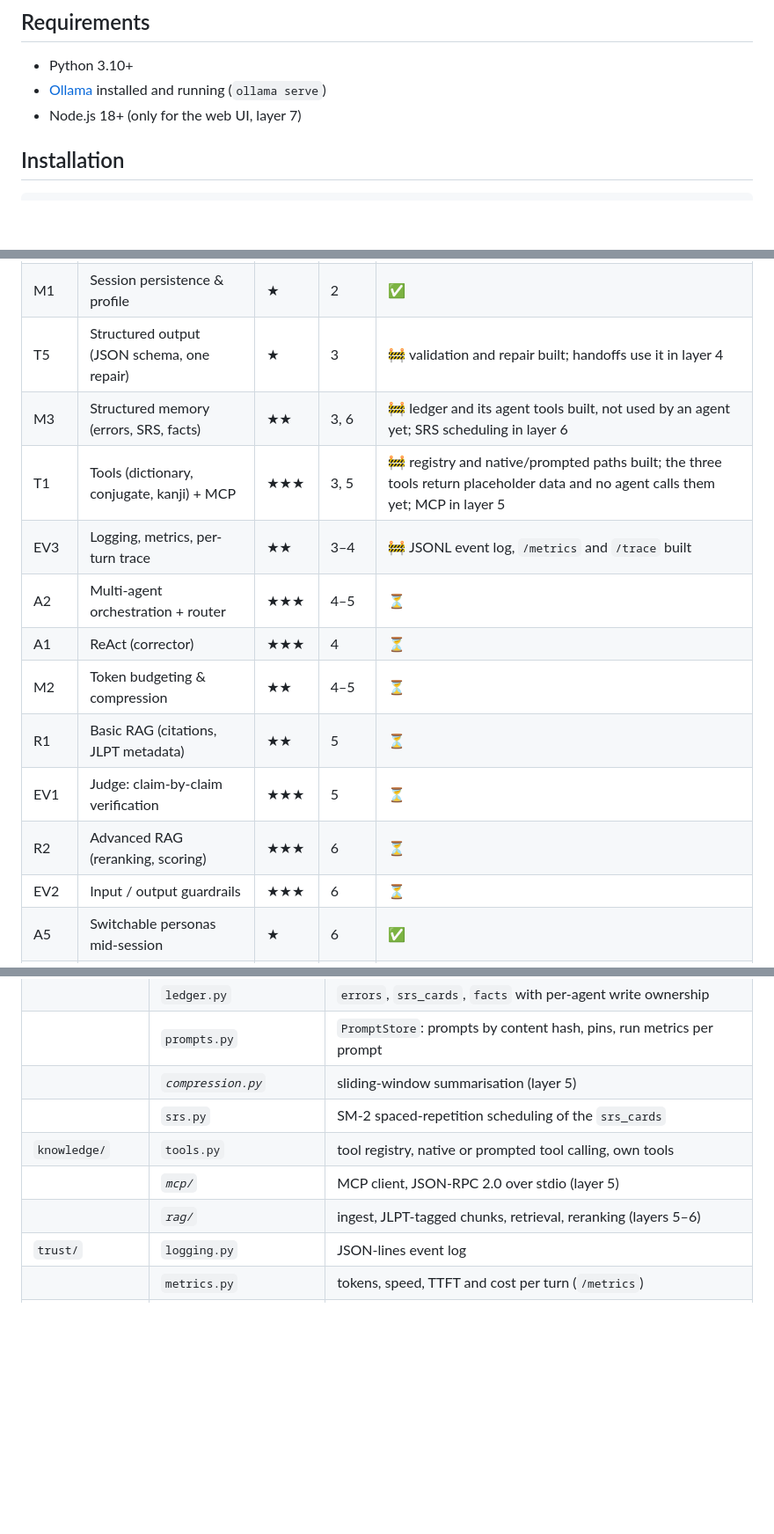
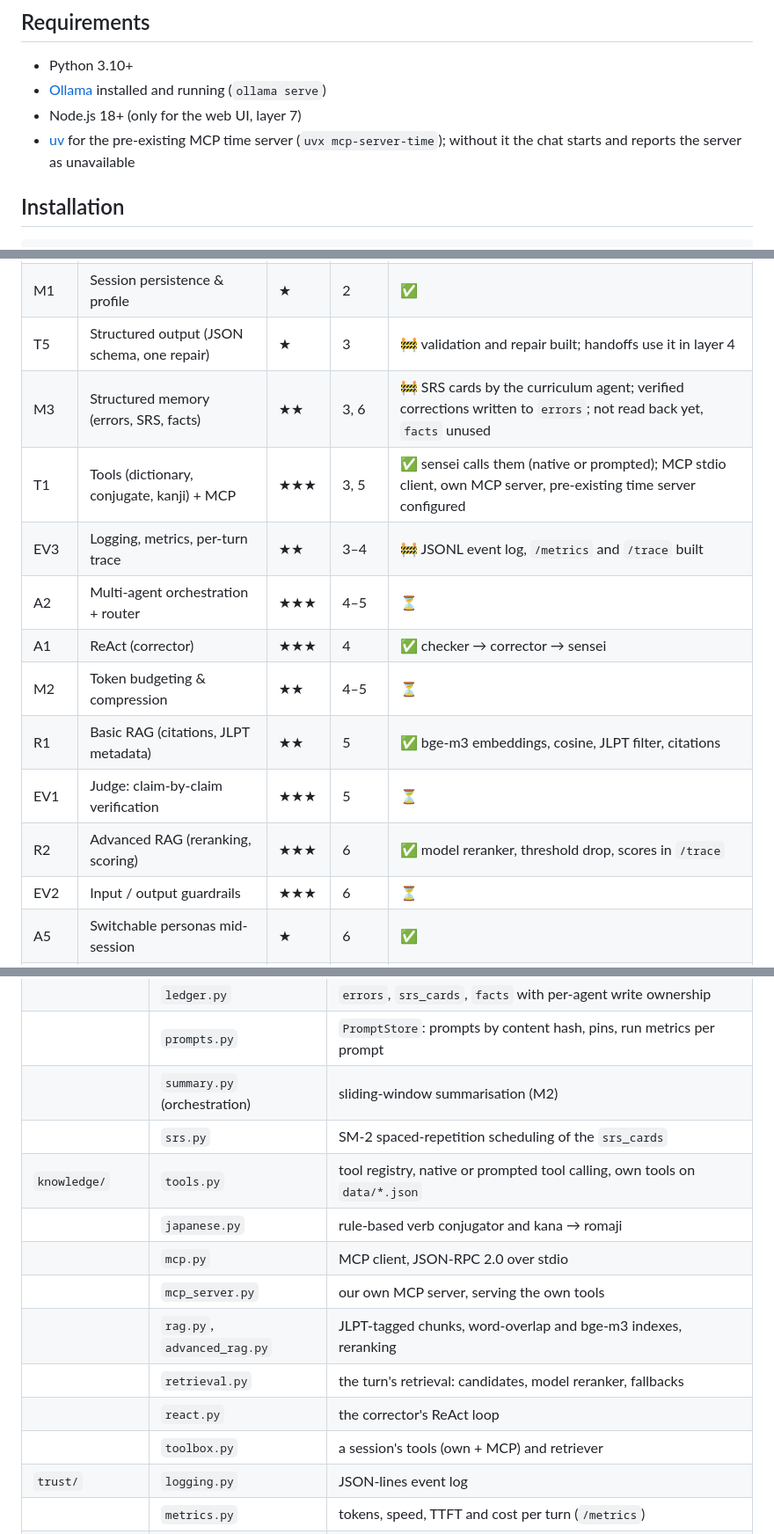
Before and after one commit to Eukyrios/SensAI, a Markdown page: README.md, 3 parts joined by grey strips. Shown at 88% size. GitHub-like rendering; blank space fills up the shorter version.

```diff
--- a/README.md
+++ b/README.md
@@ -36,6 +36,8 @@ Stage 4 can loop back to stage 2 ("another hop"), and stage 5 is read back on th
 - Python 3.10+
 - [Ollama](https://ollama.com) installed and running (`ollama serve`)
 - Node.js 18+ (only for the web UI, layer 7)
+- [uv](https://docs.astral.sh/uv/) for the pre-existing MCP time server (`uvx mcp-server-time`); without it the
+  chat starts and reports the server as unavailable
 
 ## Installation
 
@@ -268,15 +270,15 @@ Committed: six of the seven ★★★ features (T2 is declined on purpose — a
 | B1 | CLI chatbot (streaming, history, errors) | 👍 | 1–2 | ✅ |
 | M1 | Session persistence & profile | ★ | 2 | ✅ |
 | T5 | Structured output (JSON schema, one repair) | ★ | 3 | 🚧 validation and repair built; handoffs use it in layer 4 |
-| M3 | Structured memory (errors, SRS, facts) | ★★ | 3, 6 | 🚧 ledger and its agent tools built, not used by an agent yet; SRS scheduling in layer 6 |
-| T1 | Tools (dictionary, conjugate, kanji) + MCP | ★★★ | 3, 5 | 🚧 registry and native/prompted paths built; the three tools return placeholder data and no agent calls them yet; MCP in layer 5 |
+| M3 | Structured memory (errors, SRS, facts) | ★★ | 3, 6 | 🚧 SRS cards by the curriculum agent; verified corrections written to `errors`; not read back yet, `facts` unused |
+| T1 | Tools (dictionary, conjugate, kanji) + MCP | ★★★ | 3, 5 | ✅ sensei calls them (native or prompted); MCP stdio client, own MCP server, pre-existing time server configured |
 | EV3 | Logging, metrics, per-turn trace | ★★ | 3–4 | 🚧 JSONL event log, `/metrics` and `/trace` built |
 | A2 | Multi-agent orchestration + router | ★★★ | 4–5 | ⏳ |
-| A1 | ReAct (corrector) | ★★★ | 4 | ⏳ |
+| A1 | ReAct (corrector) | ★★★ | 4 | ✅ checker → corrector → sensei |
 | M2 | Token budgeting & compression | ★★ | 4–5 | ⏳ |
-| R1 | Basic RAG (citations, JLPT metadata) | ★★ | 5 | ⏳ |
+| R1 | Basic RAG (citations, JLPT metadata) | ★★ | 5 | ✅ bge-m3 embeddings, cosine, JLPT filter, citations |
 | EV1 | Judge: claim-by-claim verification | ★★★ | 5 | ⏳ |
-| R2 | Advanced RAG (reranking, scoring) | ★★★ | 6 | ⏳ |
+| R2 | Advanced RAG (reranking, scoring) | ★★★ | 6 | ✅ model reranker, threshold drop, scores in `/trace` |
 | EV2 | Input / output guardrails | ★★★ | 6 | ⏳ |
 | A5 | Switchable personas mid-session | ★ | 6 | ✅ |
 | A4 | Prompt versioning (content hash) | ★ | 6 | ✅ |
@@ -361,11 +365,16 @@ Built modules, then planned ones with the layer that adds them.
 | | `repository.py` | `SessionRepository` and its async facade, sessions, profile |
 | | `ledger.py` | `errors`, `srs_cards`, `facts` with per-agent write ownership |
 | | `prompts.py` | `PromptStore`: prompts by content hash, pins, run metrics per prompt |
-| | *`compression.py`* | sliding-window summarisation (layer 5) |
+| | `summary.py` (orchestration) | sliding-window summarisation (M2) |
 | | `srs.py` | SM-2 spaced-repetition scheduling of the `srs_cards` |
-| `knowledge/` | `tools.py` | tool registry, native or prompted tool calling, own tools |
-| | *`mcp/`* | MCP client, JSON-RPC 2.0 over stdio (layer 5) |
-| | *`rag/`* | ingest, JLPT-tagged chunks, retrieval, reranking (layers 5–6) |
+| `knowledge/` | `tools.py` | tool registry, native or prompted tool calling, own tools on `data/*.json` |
+| | `japanese.py` | rule-based verb conjugator and kana → romaji |
+| | `mcp.py` | MCP client, JSON-RPC 2.0 over stdio |
+| | `mcp_server.py` | our own MCP server, serving the own tools |
+| | `rag.py`, `advanced_rag.py` | JLPT-tagged chunks, word-overlap and bge-m3 indexes, reranking |
+| | `retrieval.py` | the turn's retrieval: candidates, model reranker, fallbacks |
+| | `react.py` | the corrector's ReAct loop |
+| | `toolbox.py` | a session's tools (own + MCP) and retriever |
 | `trust/` | `logging.py` | JSON-lines event log |
 | | `metrics.py` | tokens, speed, TTFT and cost per turn (`/metrics`) |
 | | `tracing.py` | per-turn trace of the agent runs (`/trace`) |
```
Also changed, not shown: other parts of README.md (+49 -2 lines).
